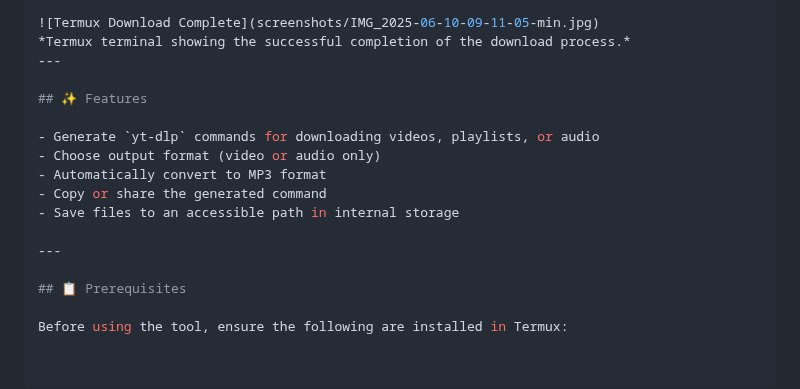
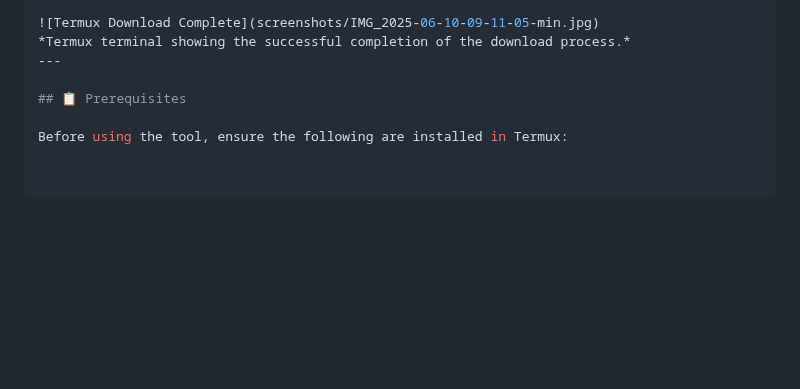
Before and after one commit to SQSh1/yt-dlp-link-maker, a Markdown page: README.md, the part around the change. GitHub-like rendering; blank space fills up the shorter version.

```diff
--- a/README.md
+++ b/README.md
@@ -86,16 +86,6 @@ Here are some screenshots showcasing the tool in action:
 *Termux terminal showing the successful completion of the download process.*
 ---
 
-## ✨ Features
-
-- Generate `yt-dlp` commands for downloading videos, playlists, or audio
-- Choose output format (video or audio only)
-- Automatically convert to MP3 format
-- Copy or share the generated command
-- Save files to an accessible path in internal storage
-
----
-
 ## 📋 Prerequisites
 
 Before using the tool, ensure the following are installed in Termux:
```
